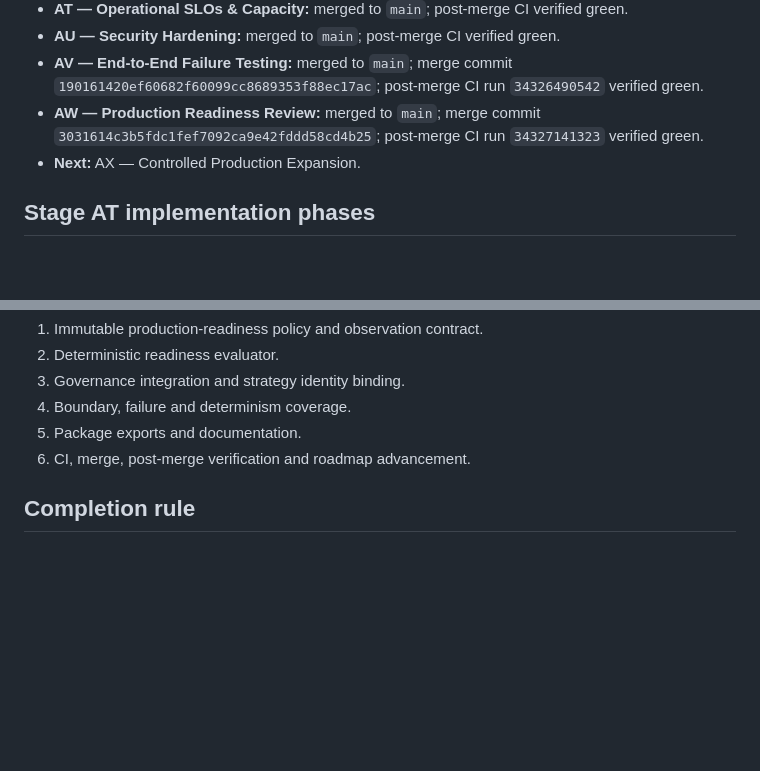
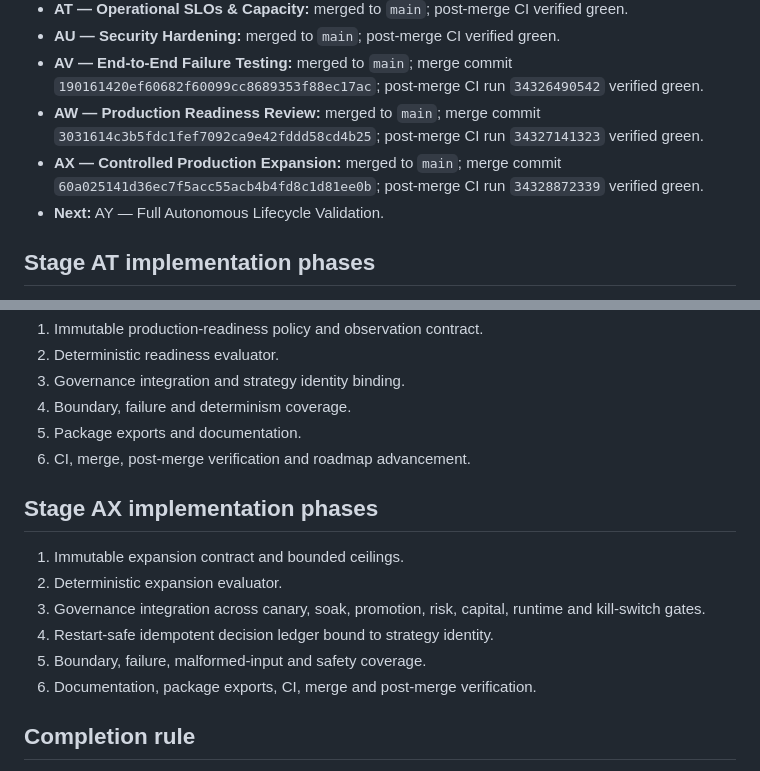
Before and after one commit to hmuwonge770/ai-trading-platform, a Markdown page: docs/AUTONOMOUS-TRADING-ROADMAP.md, 2 parts joined by grey strips. Rendered like a GitHub page; blank space fills up the shorter version.

Commit message:
docs(roadmap): mark AX complete and advance to AY

```diff
--- a/docs/AUTONOMOUS-TRADING-ROADMAP.md
+++ b/docs/AUTONOMOUS-TRADING-ROADMAP.md
@@ -104,7 +104,8 @@ AZ does not mean unrestricted autonomy. AI cannot bypass risk, disable safety co
 - **AU — Security Hardening:** merged to `main`; post-merge CI verified green.
 - **AV — End-to-End Failure Testing:** merged to `main`; merge commit `190161420ef60682f60099cc8689353f88ec17ac`; post-merge CI run `34326490542` verified green.
 - **AW — Production Readiness Review:** merged to `main`; merge commit `3031614c3b5fdc1fef7092ca9e42fddd58cd4b25`; post-merge CI run `34327141323` verified green.
-- **Next:** AX — Controlled Production Expansion.
+- **AX — Controlled Production Expansion:** merged to `main`; merge commit `60a025141d36ec7f5acc55acb4b4fd8c1d81ee0b`; post-merge CI run `34328872339` verified green.
+- **Next:** AY — Full Autonomous Lifecycle Validation.
 
 ## Stage AT implementation phases
 
@@ -141,6 +142,15 @@ AZ does not mean unrestricted autonomy. AI cannot bypass risk, disable safety co
 5. Package exports and documentation.
 6. CI, merge, post-merge verification and roadmap advancement.
 
+## Stage AX implementation phases
+
+1. Immutable expansion contract and bounded ceilings.
+2. Deterministic expansion evaluator.
+3. Governance integration across canary, soak, promotion, risk, capital, runtime and kill-switch gates.
+4. Restart-safe idempotent decision ledger bound to strategy identity.
+5. Boundary, failure, malformed-input and safety coverage.
+6. Documentation, package exports, CI, merge and post-merge verification.
+
 ## Completion rule
 
 Each stage must be implemented, tested, pass CI, merged to `main`, and have post-merge CI verified before the next stage is treated as complete. Live capability is never inferred merely because a code path exists; runtime configuration, authorization, policy, and operational evidence remain mandatory.
```
